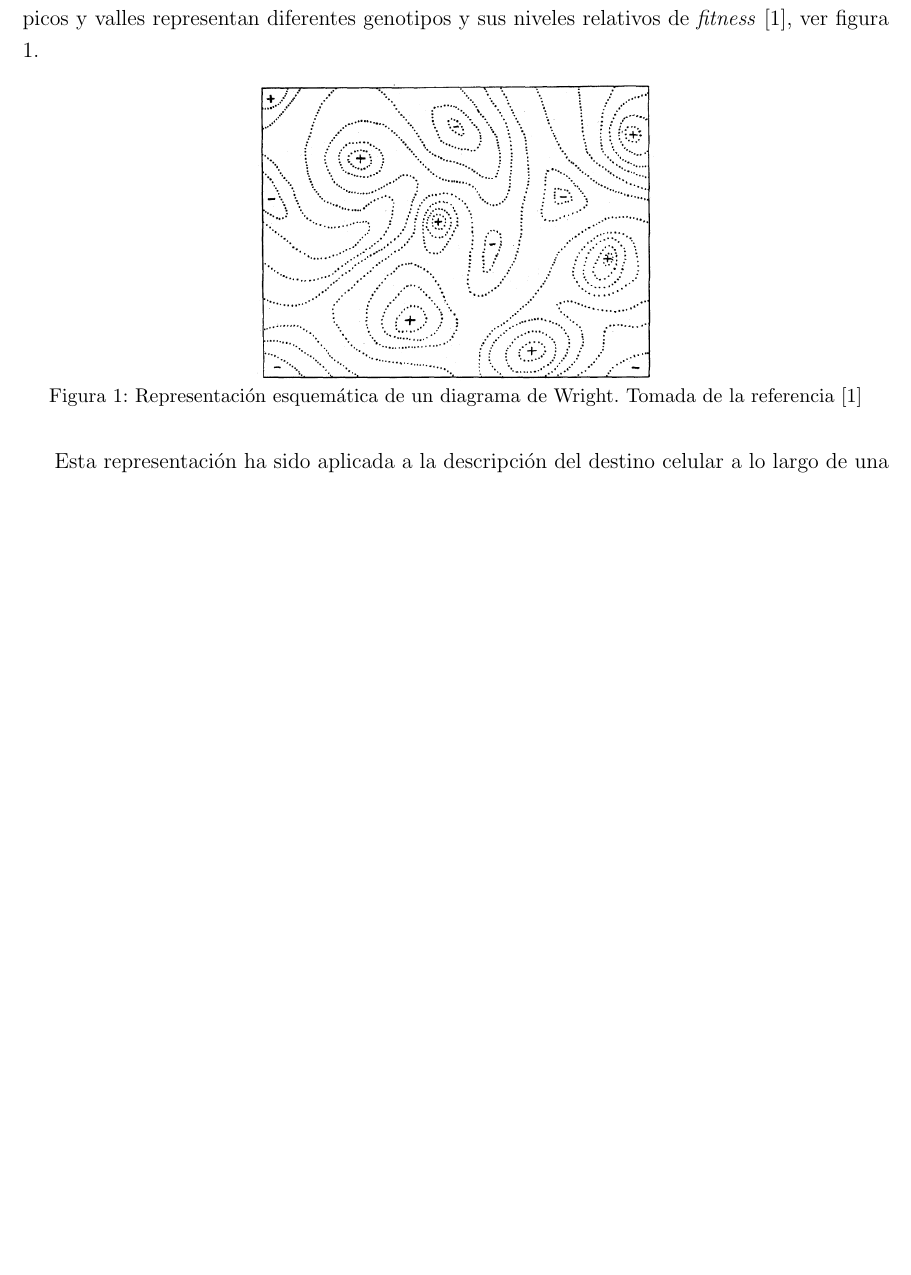
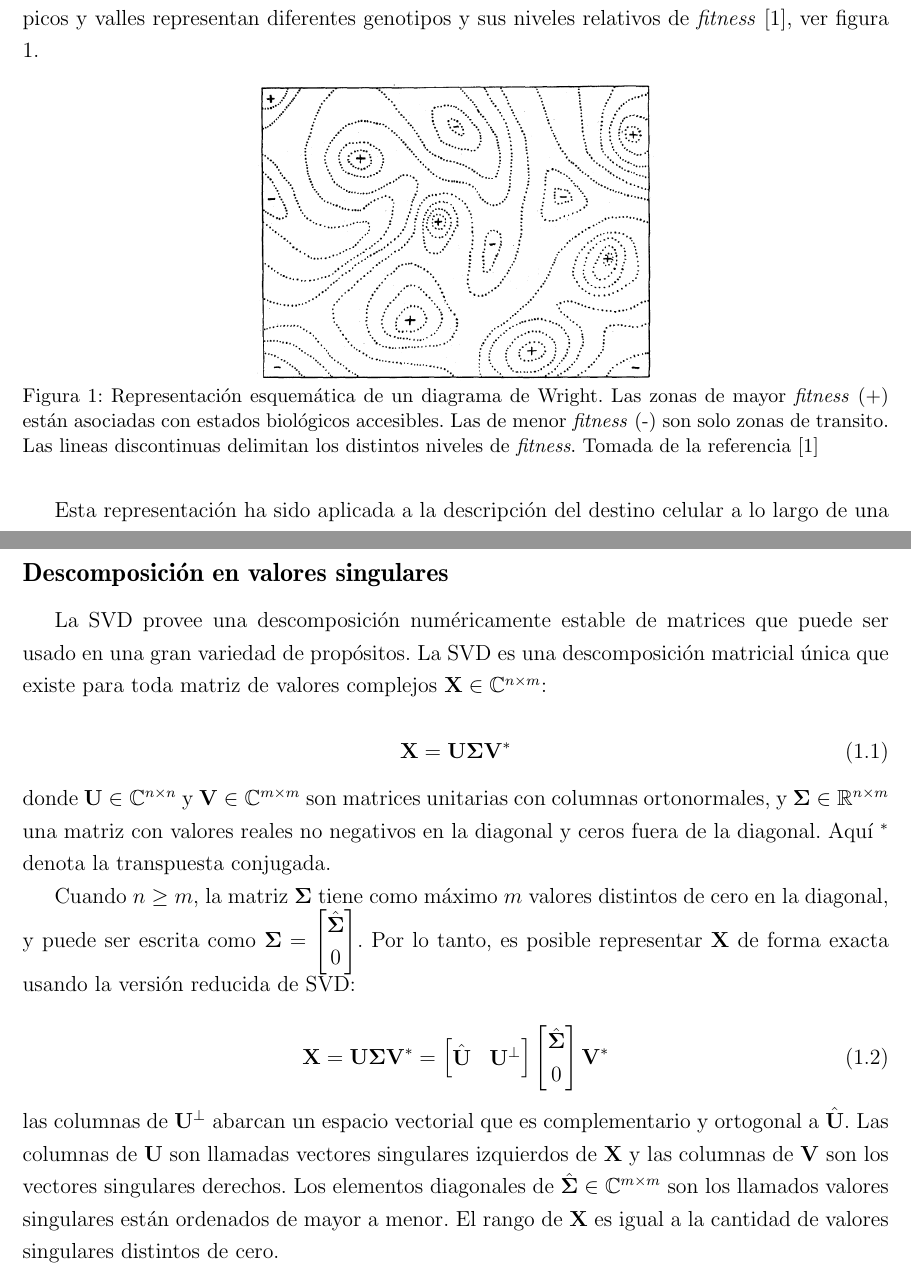
Before and after one commit to JoanANievesCuadrado/Master-Thesis, a LaTeX thesis (Tesis.tex, which reads 4_introduccion.tex, 5_cap1.tex): part of page 6 of 18 before the commit and two parts of pages 6 and 12 of 19 after it, the two joined at a grey line, cut so that both start at the same text, the shorter picture padded with empty space. Compiled offline with pdfLaTeX.

Commit message:
Minor corrections

```diff
--- a/4_introduccion.tex
+++ b/4_introduccion.tex
@@ -12,7 +12,7 @@ Un paradigma conocido en la biología molecular expresa que los máximos locales
 \begin{figure}[ht]
 	\centering
 	\includegraphics[scale=0.5]{figures/wright_diagram.png}
-	\caption{Representación esquemática de un diagrama de Wright. Tomada de la referencia \cite{wright1932roles}}
+	\caption{Representación esquemática de un diagrama de Wright. Las zonas de mayor \textit{fitness} (+) están asociadas con estados biológicos accesibles. Las de menor \textit{fitness} (-) son solo zonas de transito. Las lineas discontinuas delimitan los distintos niveles de \textit{fitness}. Tomada de la referencia \cite{wright1932roles}}
 	\label{fig:wrightDiagram}
 \end{figure}
 
--- a/5_cap1.tex
+++ b/5_cap1.tex
@@ -37,5 +37,18 @@ El método de Lanczos es una técnica numérica utilizada para encontrar los aut
 
 Una de las limitaciones de este algoritmo es su estabilidad numérica.
 
+\subsection*{Descomposición en valores singulares}
 
-%En la práctica, se utilizan técnicas como la descomposición en valores singulares (SVD) para trabajar con matrices de covarianza de manera más eficiente, reduciendo así la necesidad de almacenamiento y acelerando el acceso a la información. Además, existen algoritmos y enfoques de big data diseñados para manejar grandes volúmenes de datos que no caben en la memoria RAM y que optimizan el uso del disco duro para minimizar el impacto en el rendimiento.
+La SVD provee una descomposición numéricamente estable de matrices que puede ser usado en una gran variedad de propósitos. La SVD es una descomposición matricial única que existe para toda matriz de valores complejos $\mathbf{X} \in \mathbb{C}^{n \times m}$:
+
+\begin{equation}
+	\mathbf{X} = \mathbf{U} \mathbf{\Sigma} \mathbf{V}^*
+\end{equation}
+donde $\mathbf{U} \in \mathbb{C}^{n \times n}$ y $\mathbf{V} \in \mathbb{C}^{m \times m}$ son matrices unitarias con columnas ortonormales, y $\mathbf{\Sigma} \in \mathbb{R}^{n \times m}$ una matriz con valores reales no negativos en la diagonal y ceros fuera de la diagonal. Aquí $^*$ denota la transpuesta conjugada.
+
+Cuando $n \ge m$, la matriz $\mathbf{\Sigma}$ tiene como máximo $m$ valores distintos de cero en la diagonal, y puede ser escrita como $\mathbf{\Sigma} = \begin{bmatrix}\hat{\mathbf{\Sigma}} \\ 0\end{bmatrix}$. Por lo tanto, es posible representar $\mathbf{X}$ de forma exacta usando la versión reducida de SVD:
+
+\begin{equation}
+	\mathbf{X} = \mathbf{U} \mathbf{\Sigma} \mathbf{V}^* = \begin{bmatrix} 	\hat{\mathbf{U}} & \mathbf{U}^\perp \end{bmatrix} \begin{bmatrix} \hat{\mathbf{\Sigma}} \\ 0 \end{bmatrix} \mathbf{V}^*
+\end{equation}
+las columnas de $\mathbf{U}^\perp$ abarcan un espacio vectorial que es complementario y ortogonal a $\hat{\mathbf{U}}$. Las columnas de $\mathbf{U}$ son llamadas vectores singulares izquierdos de $\mathbf{X}$ y las columnas de $\mathbf{V}$ son los vectores singulares derechos. Los elementos diagonales de $\hat{\mathbf{\Sigma}} \in \mathbb{C}^{m \times m}$ son los llamados valores singulares están ordenados de mayor a menor. El rango de $\mathbf{X}$ es igual a la cantidad de valores singulares distintos de cero.
```
Also changed, not shown: Tesis.pdf, biblio/7. Supplementary_Information_41598_2013_BFsrep03467_MOESM1_ESM.pdf (added), 4_introduccion.tex (8 more changed lines), 5_cap1.tex (6 more changed lines).
